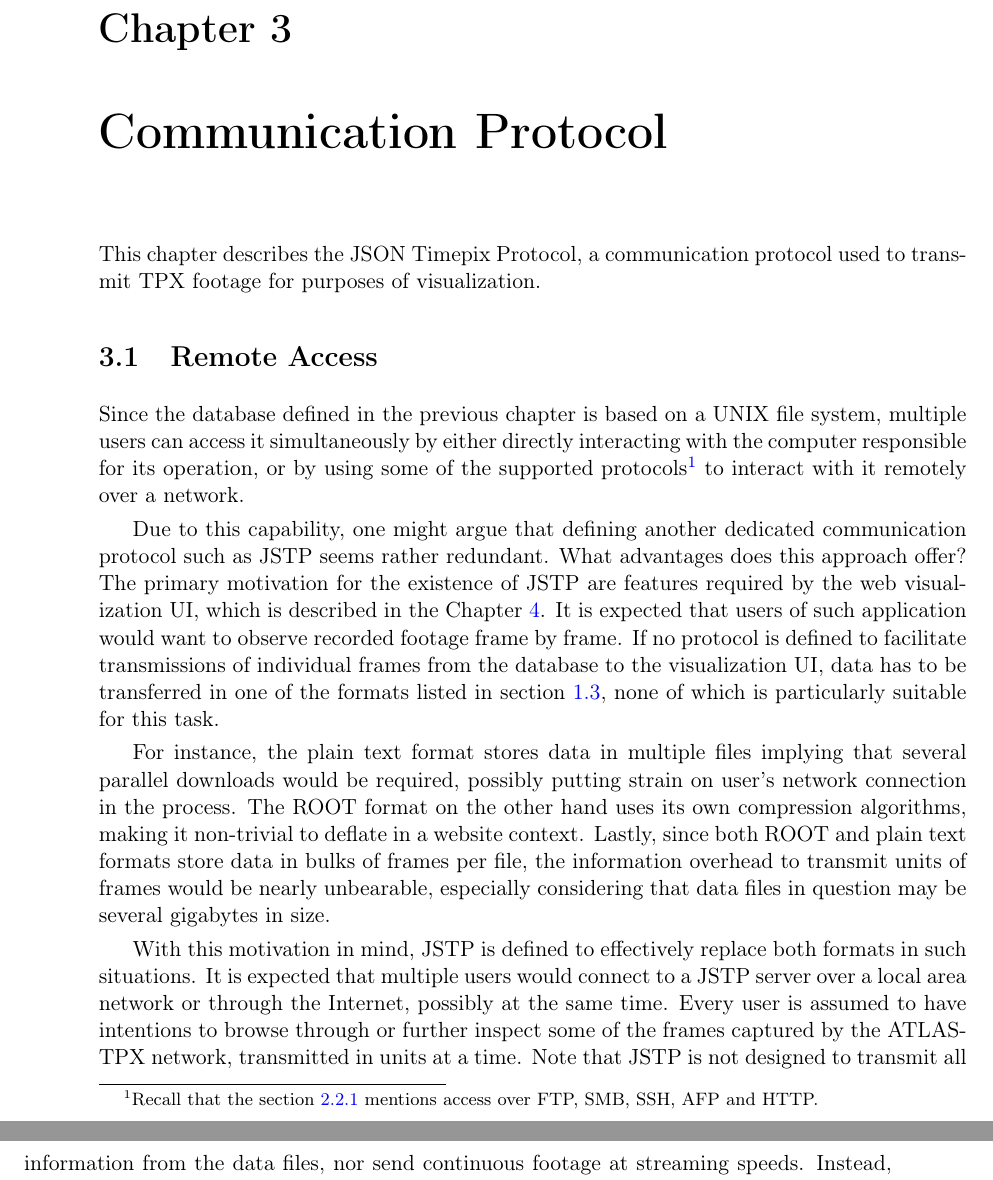
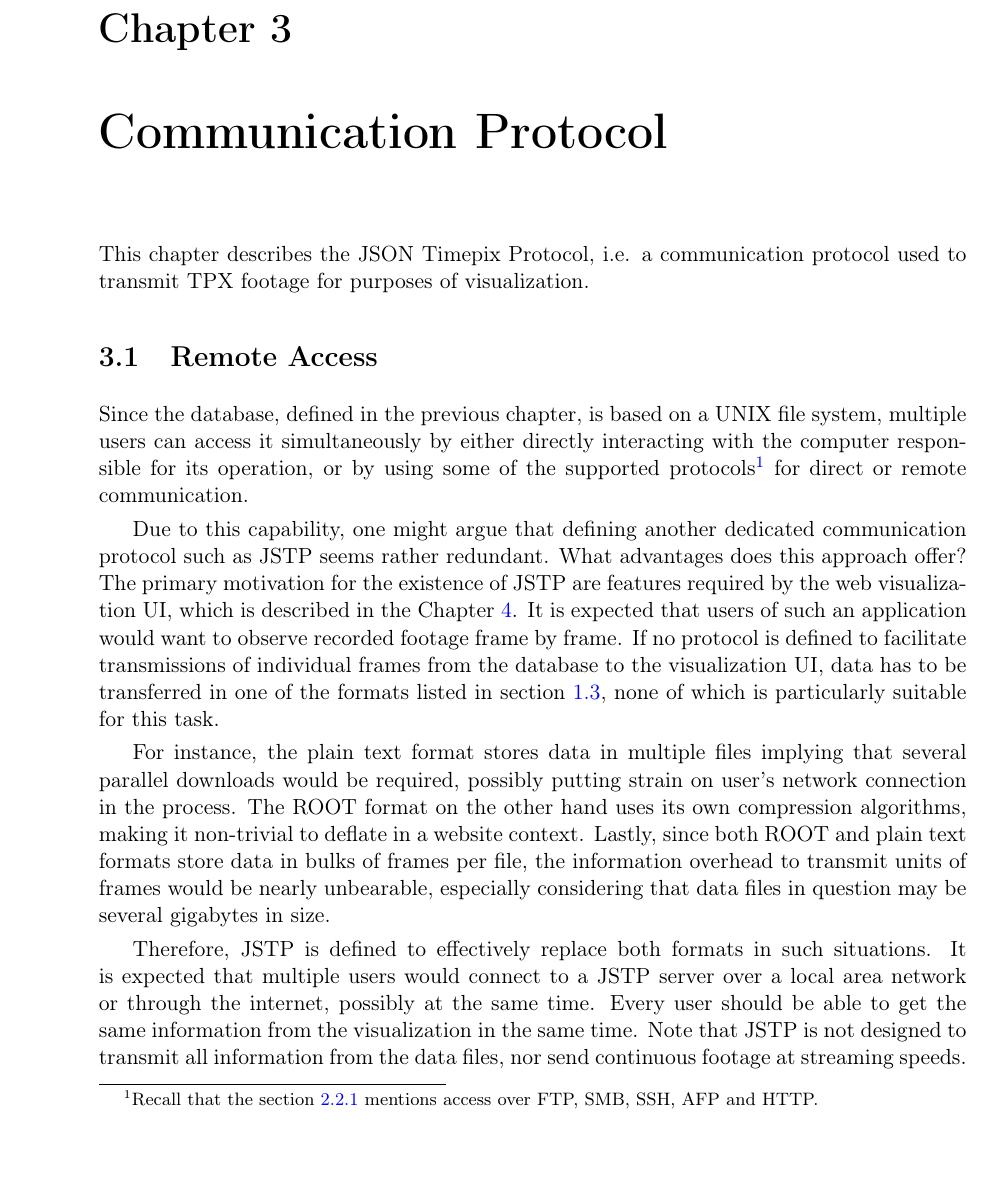
Before and after one commit to petrmanek/fel-bachelor-thesis, a LaTeX thesis (thesis.tex, which reads chapters/chap03.tex): two parts of pages 31 and 32 of 71 before the commit and part of page 31 of 71 after it, the two joined at a grey line, cut so that both start at the same text. Compiled offline with pdfLaTeX.

Commit message:
Partially revised chapter 3.

```diff
--- a/chapters/chap03.tex
+++ b/chapters/chap03.tex
@@ -1,14 +1,14 @@
 \chapter{Communication Protocol}
 \label{protocol:introduction}
-This chapter describes the JSON Timepix Protocol, a communication protocol used to transmit TPX footage for purposes of visualization.
+This chapter describes the JSON Timepix Protocol, i.e. a communication protocol used to transmit TPX footage for purposes of visualization.
 
 \section{Remote Access}
-Since the database defined in the previous chapter is based on a UNIX file system, multiple users can access it simultaneously by either directly interacting with the computer responsible for its operation, or by using some of the supported protocols\footnote{Recall that the section \ref{db:supported-protocols} mentions access over FTP, SMB, SSH, AFP and HTTP.} to interact with it remotely over a network.
+Since the database, defined in the previous chapter, is based on a UNIX file system, multiple users can access it simultaneously by either directly interacting with the computer responsible for its operation, or by using some of the supported protocols\footnote{Recall that the section \ref{db:supported-protocols} mentions access over FTP, SMB, SSH, AFP and HTTP.} for direct or remote communication.
 
-Due to this capability, one might argue that defining another dedicated communication protocol such as JSTP seems rather redundant. What advantages does this approach offer? The primary motivation for the existence of JSTP are features required by the web visualization UI, which is described in the Chapter \ref{chapter:server}. It is expected that users of such application would want to observe recorded footage frame by frame. If no protocol is defined to facilitate transmissions of individual frames from the database to the visualization UI, data has to be transferred in one of the formats listed in section \ref{db:storage-formats}, none of which is particularly suitable for this task.
+Due to this capability, one might argue that defining another dedicated communication protocol such as JSTP seems rather redundant. What advantages does this approach offer? The primary motivation for the existence of JSTP are features required by the web visualization UI, which is described in the Chapter \ref{chapter:server}. It is expected that users of such an application would want to observe recorded footage frame by frame. If no protocol is defined to facilitate transmissions of individual frames from the database to the visualization UI, data has to be transferred in one of the formats listed in section \ref{db:storage-formats}, none of which is particularly suitable for this task.
 
 For instance, the plain text format stores data in multiple files implying that several parallel downloads would be required, possibly putting strain on user's network connection in the process. The ROOT format on the other hand uses its own compression algorithms, making it non-trivial to deflate in a website context. Lastly, since both ROOT and plain text formats store data in bulks of frames per file, the information overhead to transmit units of frames would be nearly unbearable, especially considering that data files in question may be several gigabytes in size.
 
-With this motivation in mind, JSTP is defined to effectively replace both formats in such situations. It is expected that multiple users would connect to a JSTP server over a local area network or through the Internet, possibly at the same time. Every user is assumed to have intentions to browse through or further inspect some of the frames captured by the ATLAS-TPX network, transmitted in units at a time. Note that JSTP is not designed to transmit all information from the data files, nor send continuous footage at streaming speeds. Instead, JSTP enables simple access to the most important detector data, and provides brief overview of recent detector operation with emphasis on any irregular or pattern-defying events.
+Therefore, JSTP is defined to effectively replace both formats in such situations. It is expected that multiple users would connect to a JSTP server over a local area network or through the internet, possibly at the same time. Every user should be able to get the same information from the visualization in the same time. Note that JSTP is not designed to transmit all information from the data files, nor send continuous footage at streaming speeds. Instead, JSTP enables simple access to the most important detector data, and provides brief overview of recent detector operation with emphasis on any irregular or pattern-defying events.
 
 \subsection{Considerations}
```
Also changed, not shown: chapters/chap03.tex (9 more changed lines).
